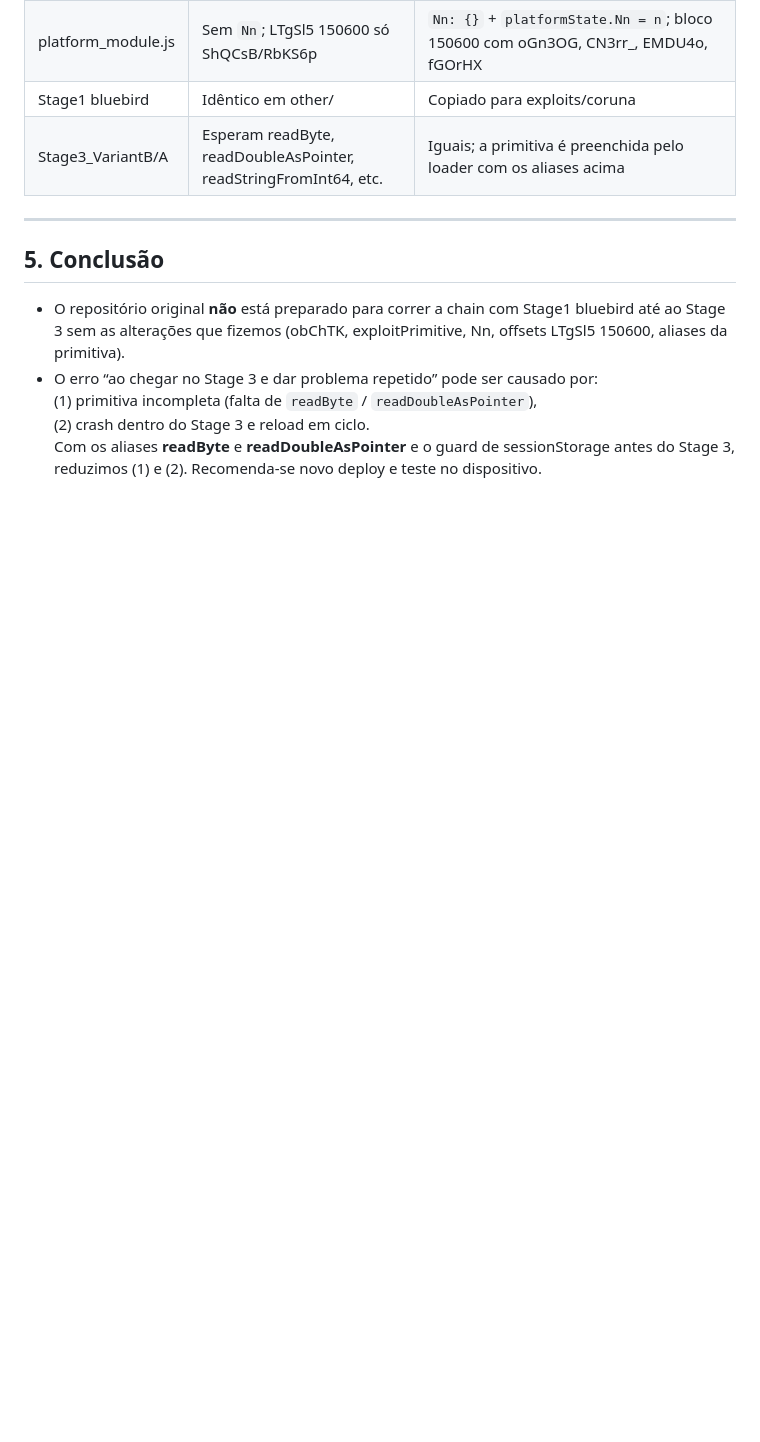
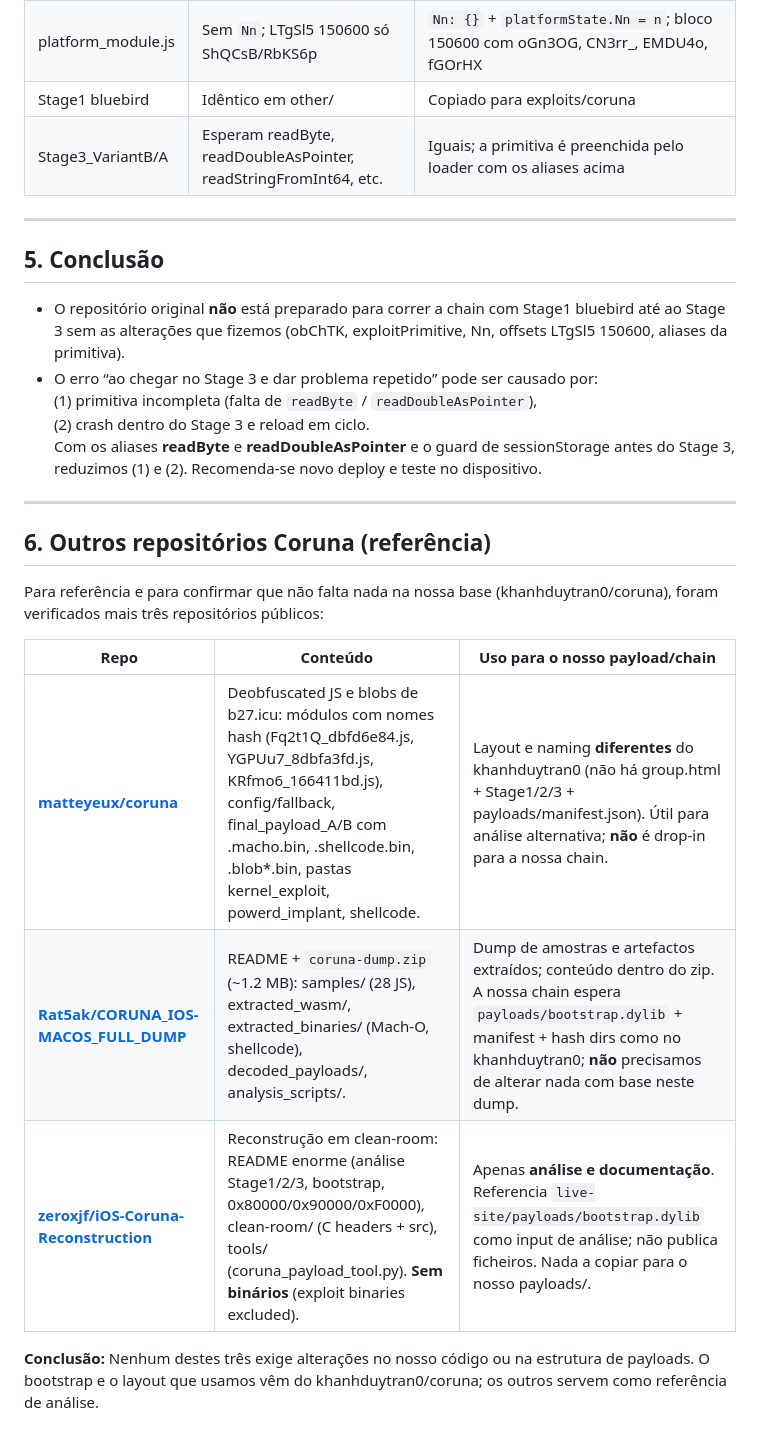
Before and after one commit to bhideki/coruna, a Markdown page: docs/REPOS_ANALYSIS.md, the part around the change. Drawn GitHub-style; blank space fills up the shorter version.

Commit message:
docs: add matteyeux/Rat5ak/zeroxjf repo analysis; update payload/repos diff
Made-with: Cursor

```diff
--- a/docs/REPOS_ANALYSIS.md
+++ b/docs/REPOS_ANALYSIS.md
@@ -64,3 +64,17 @@ Estes dois aliases foram adicionados em `group.html` na função `ensureReadStri
   (1) primitiva incompleta (falta de `readByte` / `readDoubleAsPointer`),
   (2) crash dentro do Stage 3 e reload em ciclo.
   Com os aliases **readByte** e **readDoubleAsPointer** e o guard de sessionStorage antes do Stage 3, reduzimos (1) e (2). Recomenda-se novo deploy e teste no dispositivo.
+
+---
+
+## 6. Outros repositórios Coruna (referência)
+
+Para referência e para confirmar que não falta nada na nossa base (khanhduytran0/coruna), foram verificados mais três repositórios públicos:
+
+| Repo | Conteúdo | Uso para o nosso payload/chain |
+|------|----------|----------------------------------|
+| **[matteyeux/coruna](https://github.com/matteyeux/coruna)** | Deobfuscated JS e blobs de b27.icu: módulos com nomes hash (Fq2t1Q_dbfd6e84.js, YGPUu7_8dbfa3fd.js, KRfmo6_166411bd.js), config/fallback, final_payload_A/B com .macho.bin, .shellcode.bin, .blob*.bin, pastas kernel_exploit, powerd_implant, shellcode. | Layout e naming **diferentes** do khanhduytran0 (não há group.html + Stage1/2/3 + payloads/manifest.json). Útil para análise alternativa; **não** é drop-in para a nossa chain. |
+| **[Rat5ak/CORUNA_IOS-MACOS_FULL_DUMP](https://github.com/Rat5ak/CORUNA_IOS-MACOS_FULL_DUMP)** | README + `coruna-dump.zip` (~1.2 MB): samples/ (28 JS), extracted_wasm/, extracted_binaries/ (Mach-O, shellcode), decoded_payloads/, analysis_scripts/. | Dump de amostras e artefactos extraídos; conteúdo dentro do zip. A nossa chain espera `payloads/bootstrap.dylib` + manifest + hash dirs como no khanhduytran0; **não** precisamos de alterar nada com base neste dump. |
+| **[zeroxjf/iOS-Coruna-Reconstruction](https://github.com/zeroxjf/iOS-Coruna-Reconstruction)** | Reconstrução em clean-room: README enorme (análise Stage1/2/3, bootstrap, 0x80000/0x90000/0xF0000), clean-room/ (C headers + src), tools/ (coruna_payload_tool.py). **Sem binários** (exploit binaries excluded). | Apenas **análise e documentação**. Referencia `live-site/payloads/bootstrap.dylib` como input de análise; não publica ficheiros. Nada a copiar para o nosso payloads/. |
+
+**Conclusão:** Nenhum destes três exige alterações no nosso código ou na estrutura de payloads. O bootstrap e o layout que usamos vêm do khanhduytran0/coruna; os outros servem como referência de análise.
```
Also changed, not shown: docs/PAYLOAD_AND_REPOS_DIFF.md (+4 -6 lines).
